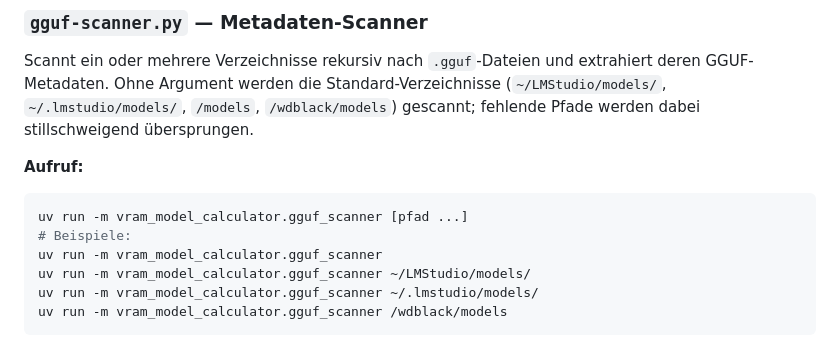
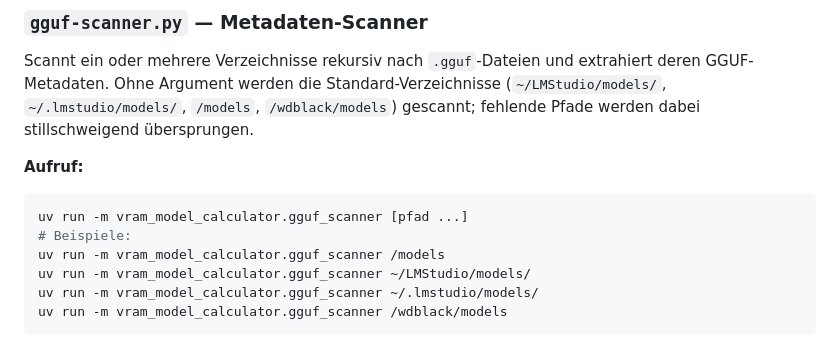
Before and after one commit to wlanboy/vram-model-calculator, a Markdown page: README.md, the part around the change. Rendered like a GitHub page.

Commit message:
New path

````diff
--- a/README.md
+++ b/README.md
@@ -111,7 +111,7 @@ Scannt ein oder mehrere Verzeichnisse rekursiv nach `.gguf`-Dateien und extrahie
 ```bash
 uv run -m vram_model_calculator.gguf_scanner [pfad ...]
 # Beispiele:
-uv run -m vram_model_calculator.gguf_scanner
+uv run -m vram_model_calculator.gguf_scanner /models
 uv run -m vram_model_calculator.gguf_scanner ~/LMStudio/models/
 uv run -m vram_model_calculator.gguf_scanner ~/.lmstudio/models/
 uv run -m vram_model_calculator.gguf_scanner /wdblack/models
````
